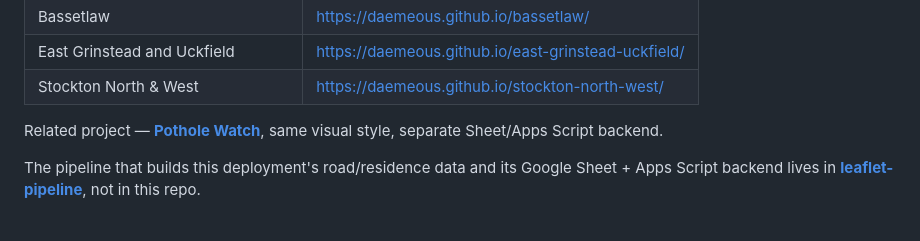
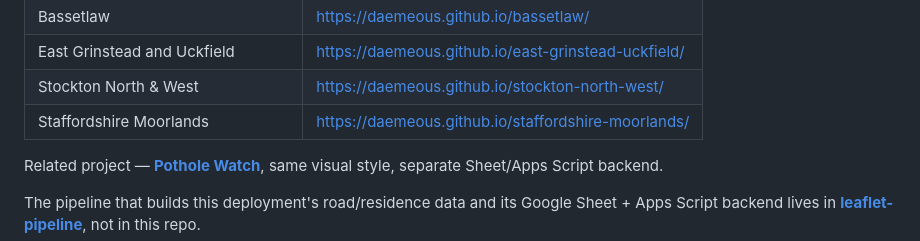
Before and after one commit to Daemeous/shipley, a Markdown page: README.md, the part around the change. Rendered like a GitHub page.

Commit message:
Add Staffordshire Moorlands to live deployments
Co-Authored-By: Claude Opus 5.5 <noreply@anthropic.com>

```diff
--- a/README.md
+++ b/README.md
@@ -22,6 +22,7 @@ Live: **https://daemeous.github.io/shipley/**
 | Bassetlaw | https://daemeous.github.io/bassetlaw/ |
 | East Grinstead and Uckfield | https://daemeous.github.io/east-grinstead-uckfield/ |
 | Stockton North & West | https://daemeous.github.io/stockton-north-west/ |
+| Staffordshire Moorlands | https://daemeous.github.io/staffordshire-moorlands/ |
 
 Related project — **[Pothole Watch](https://github.com/Daemeous/stafford-potholes)**, same visual style, separate Sheet/Apps Script backend.
 
```
